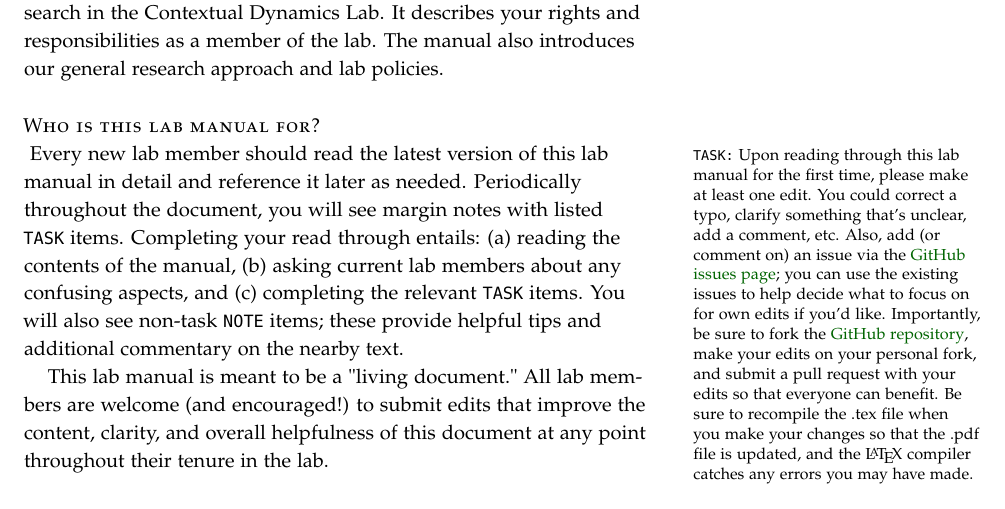
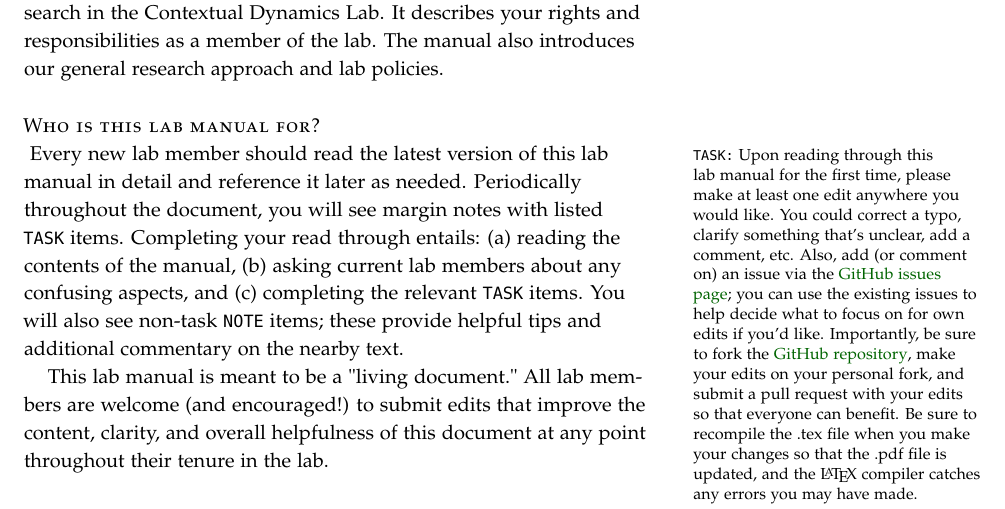
Before and after one commit to ContextLab/lab-manual, a LaTeX thesis (lab_manual.tex): part of page 5 of 36, cut so that both start at the same text. The pictures show the PDF file lab_manual.pdf that the author committed with the source.

Commit message:
added some text to the latex comment
"anywhere you would like"

```diff
--- a/lab_manual.tex
+++ b/lab_manual.tex
@@ -173,7 +173,7 @@ our general research approach and lab policies.
 
 \noindent \marginnote{\texttt{TASK:}
   Upon reading through this lab manual for the first time, please make
-  at least one edit.  You could correct a typo, clarify something
+  at least one edit anywhere you would like.  You could correct a typo, clarify something
   that's unclear, add a comment, etc.  Also, add (or comment on) an
   issue via the
   \href{https://github.com/ContextLab/lab-manual/issues}{GitHub issues
```
Also changed, not shown: lab_manual.pdf.
